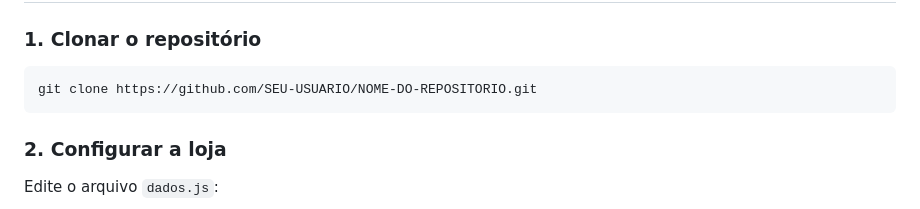
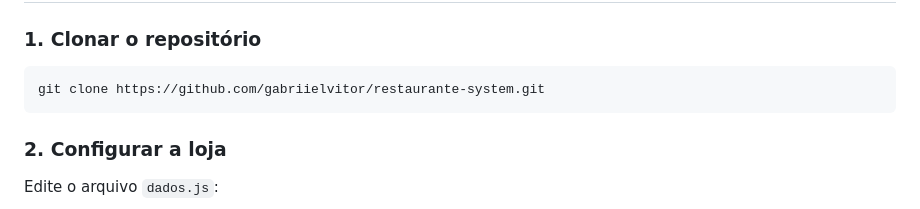
Before and after one commit to gabriielvitor/restaurante-system, a Markdown page: README.md, the part around the change. Rendered like a GitHub page.

````diff
--- a/README.md
+++ b/README.md
@@ -50,7 +50,7 @@ Feito com HTML, CSS e JavaScript puro, usando o Firebase como banco de dados e h
 ### 1. Clonar o repositório
 
 ```bash
-git clone https://github.com/SEU-USUARIO/NOME-DO-REPOSITORIO.git
+git clone https://github.com/gabriielvitor/restaurante-system.git
 ```
 
 ### 2. Configurar a loja
````
